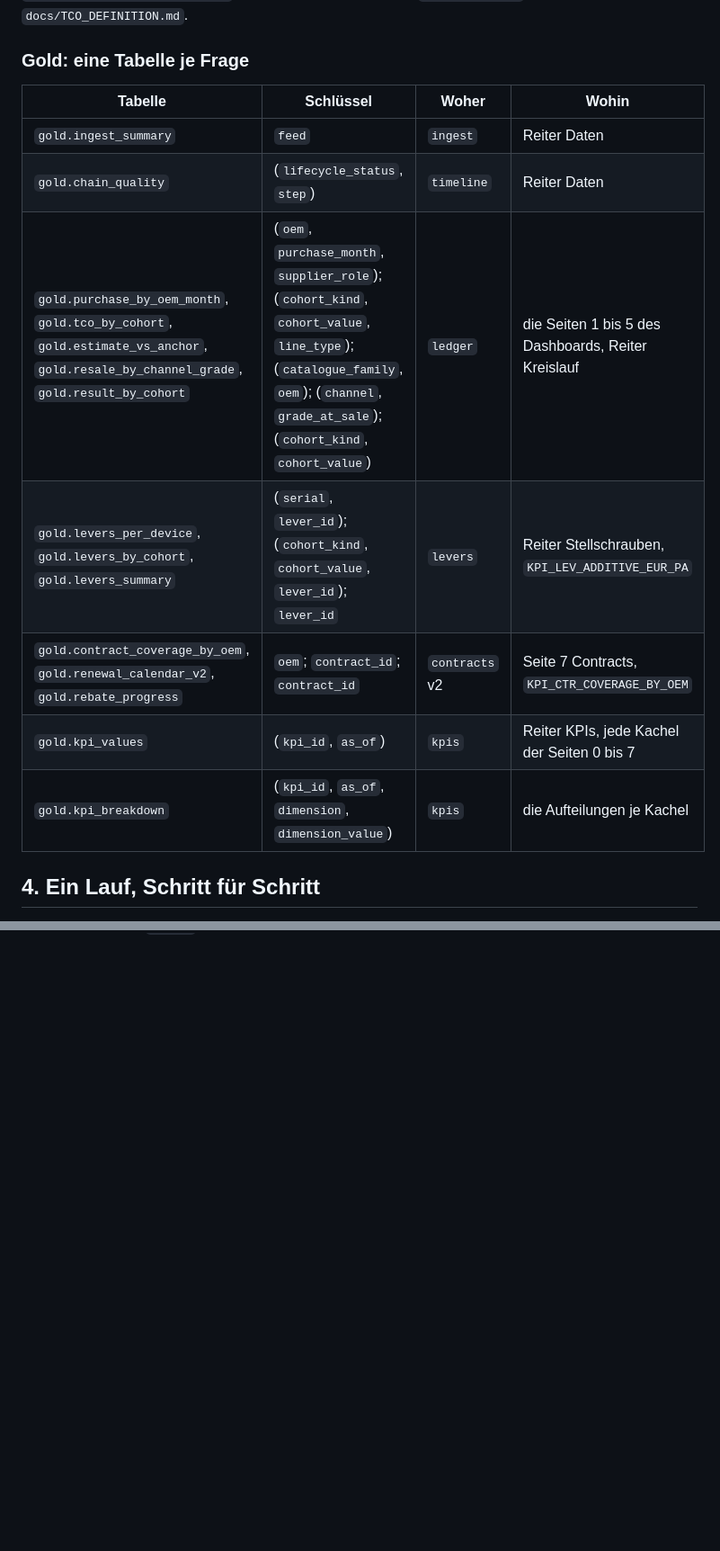
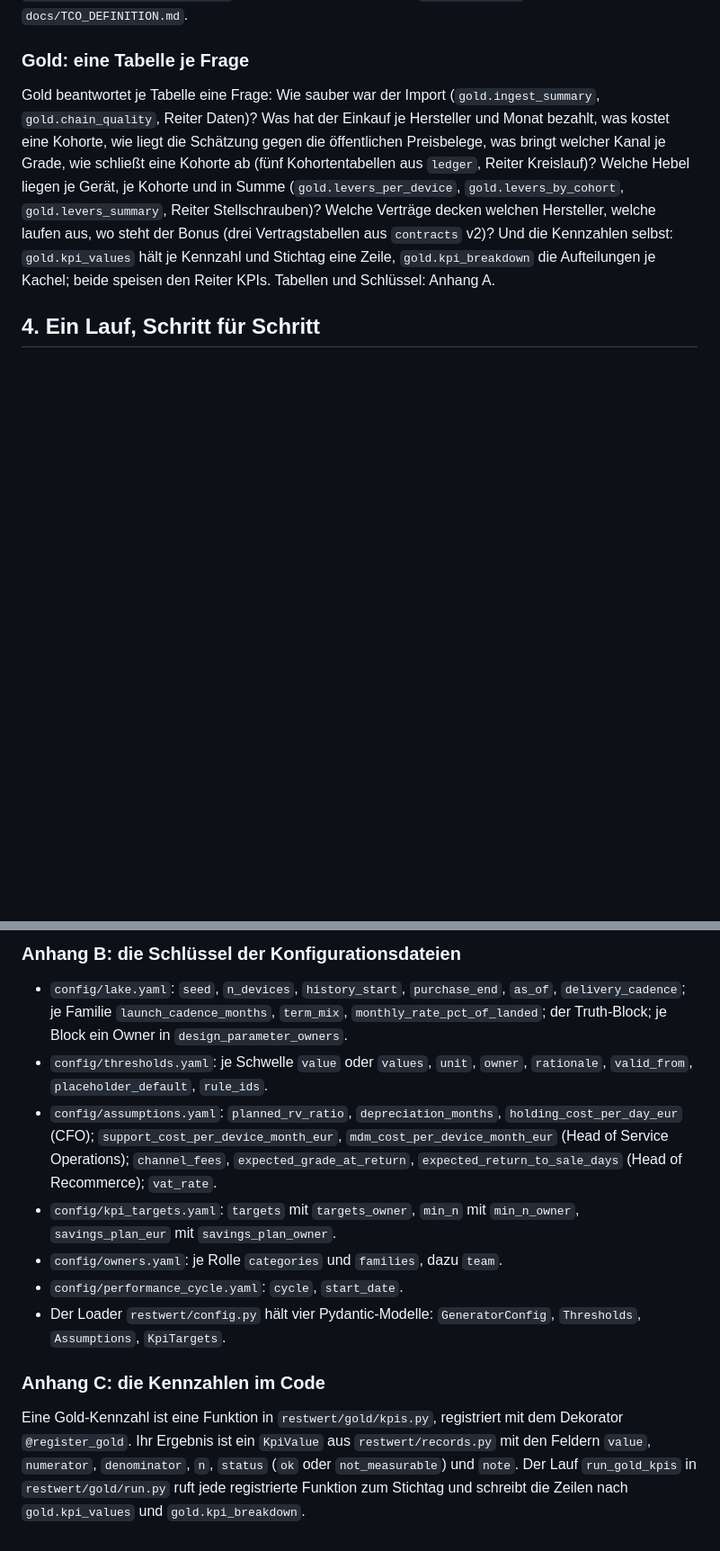
Before and after one commit to eugnmueller-87/restwert-engine, a Markdown page: docs/ARCHITEKTUR.md, 2 parts joined by grey strips. Shown at 90% size. Rendered like a GitHub page; blank space fills up the shorter version.

```diff
--- a/docs/ARCHITEKTUR.md
+++ b/docs/ARCHITEKTUR.md
@@ -148,15 +138,7 @@ Offene Zyklen tragen zwei Zahlen, die nie addiert werden: `result_if_liquidated_
 
 ### Gold: eine Tabelle je Frage
 
-| Tabelle | Schlüssel | Woher | Wohin |
-|---|---|---|---|
-| `gold.ingest_summary` | `feed` | `ingest` | Reiter Daten |
-| `gold.chain_quality` | (`lifecycle_status`, `step`) | `timeline` | Reiter Daten |
-| `gold.purchase_by_oem_month`, `gold.tco_by_cohort`, `gold.estimate_vs_anchor`, `gold.resale_by_channel_grade`, `gold.result_by_cohort` | (`oem`, `purchase_month`, `supplier_role`); (`cohort_kind`, `cohort_value`, `line_type`); (`catalogue_family`, `oem`); (`channel`, `grade_at_sale`); (`cohort_kind`, `cohort_value`) | `ledger` | die Seiten 1 bis 5 des Dashboards, Reiter Kreislauf |
-| `gold.levers_per_device`, `gold.levers_by_cohort`, `gold.levers_summary` | (`serial`, `lever_id`); (`cohort_kind`, `cohort_value`, `lever_id`); `lever_id` | `levers` | Reiter Stellschrauben, `KPI_LEV_ADDITIVE_EUR_PA` |
-| `gold.contract_coverage_by_oem`, `gold.renewal_calendar_v2`, `gold.rebate_progress` | `oem`; `contract_id`; `contract_id` | `contracts` v2 | Seite 7 Contracts, `KPI_CTR_COVERAGE_BY_OEM` |
-| `gold.kpi_values` | (`kpi_id`, `as_of`) | `kpis` | Reiter KPIs, jede Kachel der Seiten 0 bis 7 |
-| `gold.kpi_breakdown` | (`kpi_id`, `as_of`, `dimension`, `dimension_value`) | `kpis` | die Aufteilungen je Kachel |
+Gold beantwortet je Tabelle eine Frage: Wie sauber war der Import (`gold.ingest_summary`, `gold.chain_quality`, Reiter Daten)? Was hat der Einkauf je Hersteller und Monat bezahlt, was kostet eine Kohorte, wie liegt die Schätzung gegen die öffentlichen Preisbelege, was bringt welcher Kanal je Grade, wie schließt eine Kohorte ab (fünf Kohortentabellen aus `ledger`, Reiter Kreislauf)? Welche Hebel liegen je Gerät, je Kohorte und in Summe (`gold.levers_per_device`, `gold.levers_by_cohort`, `gold.levers_summary`, Reiter Stellschrauben)? Welche Verträge decken welchen Hersteller, welche laufen aus, wo steht der Bonus (drei Vertragstabellen aus `contracts` v2)? Und die Kennzahlen selbst: `gold.kpi_values` hält je Kennzahl und Stichtag eine Zeile, `gold.kpi_breakdown` die Aufteilungen je Kachel; beide speisen den Reiter KPIs. Tabellen und Schlüssel: Anhang A.
 
 ## 4. Ein Lauf, Schritt für Schritt
 
@@ -344,0 +364,13 @@ Alles hier ist **geplant** und nicht gebaut. Quellen: der Bauplan v0 vom 13.09.2
+### Anhang B: die Schlüssel der Konfigurationsdateien
+
+- `config/lake.yaml`: `seed`, `n_devices`, `history_start`, `purchase_end`, `as_of`, `delivery_cadence`; je Familie `launch_cadence_months`, `term_mix`, `monthly_rate_pct_of_landed`; der Truth-Block; je Block ein Owner in `design_parameter_owners`.
+- `config/thresholds.yaml`: je Schwelle `value` oder `values`, `unit`, `owner`, `rationale`, `valid_from`, `placeholder_default`, `rule_ids`.
+- `config/assumptions.yaml`: `planned_rv_ratio`, `depreciation_months`, `holding_cost_per_day_eur` (CFO); `support_cost_per_device_month_eur`, `mdm_cost_per_device_month_eur` (Head of Service Operations); `channel_fees`, `expected_grade_at_return`, `expected_return_to_sale_days` (Head of Recommerce); `vat_rate`.
+- `config/kpi_targets.yaml`: `targets` mit `targets_owner`, `min_n` mit `min_n_owner`, `savings_plan_eur` mit `savings_plan_owner`.
+- `config/owners.yaml`: je Rolle `categories` und `families`, dazu `team`.
+- `config/performance_cycle.yaml`: `cycle`, `start_date`.
+- Der Loader `restwert/config.py` hält vier Pydantic-Modelle: `GeneratorConfig`, `Thresholds`, `Assumptions`, `KpiTargets`.
+
+### Anhang C: die Kennzahlen im Code
+
+Eine Gold-Kennzahl ist eine Funktion in `restwert/gold/kpis.py`, registriert mit dem Dekorator `@register_gold`. Ihr Ergebnis ist ein `KpiValue` aus `restwert/records.py` mit den Feldern `value`, `numerator`, `denominator`, `n`, `status` (`ok` oder `not_measurable`) und `note`. Der Lauf `run_gold_kpis` in `restwert/gold/run.py` ruft jede registrierte Funktion zum Stichtag und schreibt die Zeilen nach `gold.kpi_values` und `gold.kpi_breakdown`.
```
Also changed, not shown: other parts of docs/ARCHITEKTUR.md (+49 -22 lines).
